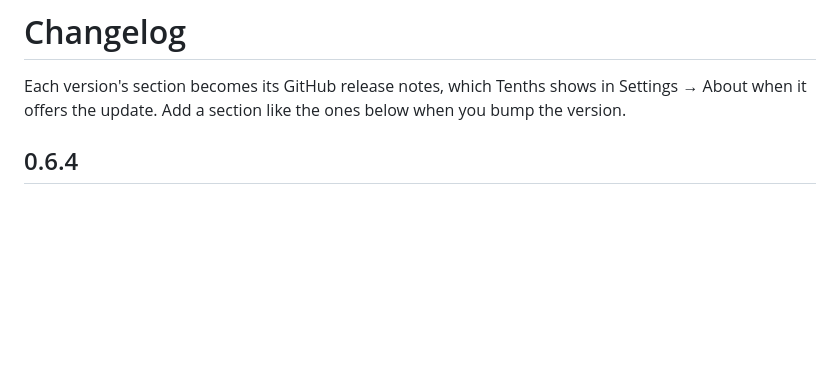
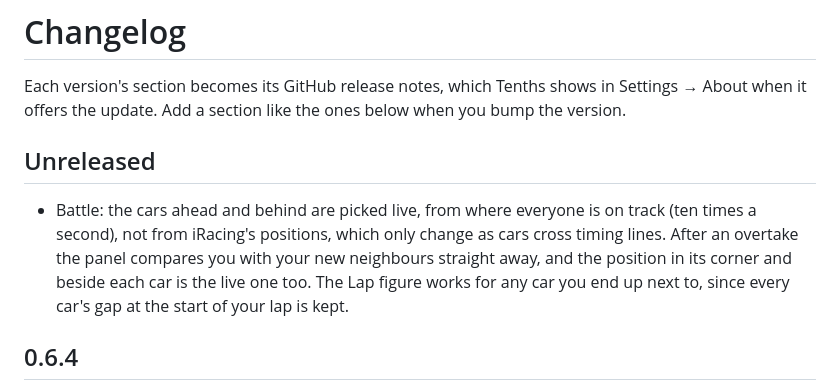
Before and after one commit to scarnegie96/2TenthsOverlay, a Markdown page: CHANGELOG.md, the part around the change. Drawn GitHub-style; blank space fills up the shorter version.

```diff
--- a/CHANGELOG.md
+++ b/CHANGELOG.md
@@ -3,6 +3,10 @@
 Each version's section becomes its GitHub release notes, which Tenths shows in
 Settings → About when it offers the update. Add a section like the ones below
 when you bump the version.
+
+## Unreleased
+
+- Battle: the cars ahead and behind are picked live, from where everyone is on track (ten times a second), not from iRacing's positions, which only change as cars cross timing lines. After an overtake the panel compares you with your new neighbours straight away, and the position in its corner and beside each car is the live one too. The Lap figure works for any car you end up next to, since every car's gap at the start of your lap is kept.
 
 ## 0.6.4
 
```
Also changed, not shown: README.md (+6 -1 lines), docs/widgets/battle.png, 1 other file.
